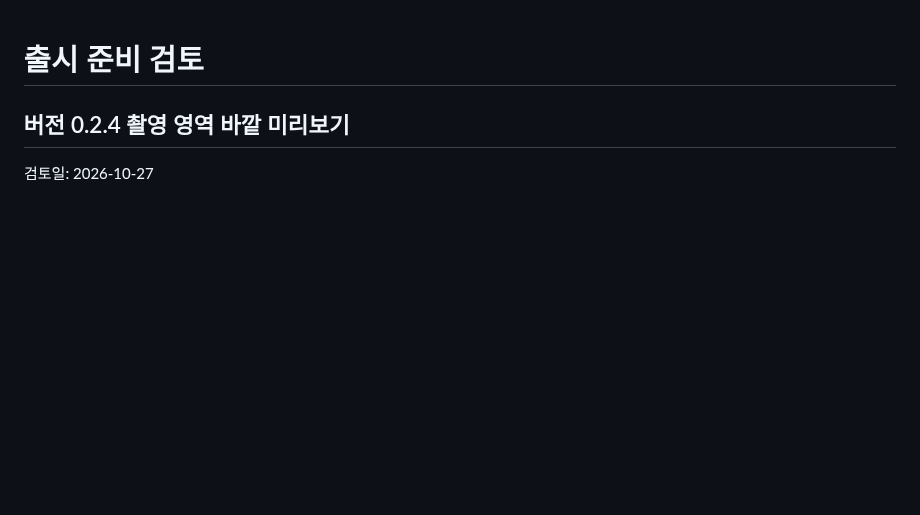
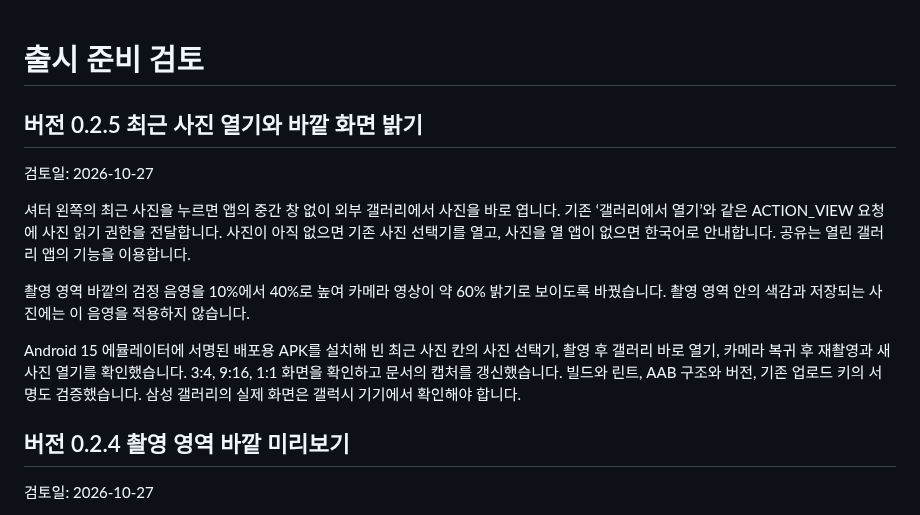
Before and after one commit to hyunjun1234/Iphone_camera, a Markdown page: docs/RELEASE_REVIEW.md, the part around the change. Drawn GitHub-style; blank space fills up the shorter version.

```diff
--- a/docs/RELEASE_REVIEW.md
+++ b/docs/RELEASE_REVIEW.md
@@ -1,4 +1,14 @@
 # 출시 준비 검토
+
+## 버전 0.2.5 최근 사진 열기와 바깥 화면 밝기
+
+검토일: 2026-10-27
+
+셔터 왼쪽의 최근 사진을 누르면 앱의 중간 창 없이 외부 갤러리에서 사진을 바로 엽니다. 기존 ‘갤러리에서 열기’와 같은 ACTION_VIEW 요청에 사진 읽기 권한을 전달합니다. 사진이 아직 없으면 기존 사진 선택기를 열고, 사진을 열 앱이 없으면 한국어로 안내합니다. 공유는 열린 갤러리 앱의 기능을 이용합니다.
+
+촬영 영역 바깥의 검정 음영을 10%에서 40%로 높여 카메라 영상이 약 60% 밝기로 보이도록 바꿨습니다. 촬영 영역 안의 색감과 저장되는 사진에는 이 음영을 적용하지 않습니다.
+
+Android 15 에뮬레이터에 서명된 배포용 APK를 설치해 빈 최근 사진 칸의 사진 선택기, 촬영 후 갤러리 바로 열기, 카메라 복귀 후 재촬영과 새 사진 열기를 확인했습니다. 3:4, 9:16, 1:1 화면을 확인하고 문서의 캡처를 갱신했습니다. 빌드와 린트, AAB 구조와 버전, 기존 업로드 키의 서명도 검증했습니다. 삼성 갤러리의 실제 화면은 갤럭시 기기에서 확인해야 합니다.
 
 ## 버전 0.2.4 촬영 영역 바깥 미리보기
 
```
Also changed, not shown: README.md (+6 -4 lines), docs/PLAY_INTERNAL_TESTING.md (+10 -10 lines), docs/screenshots/tune.png, 7 other files.
